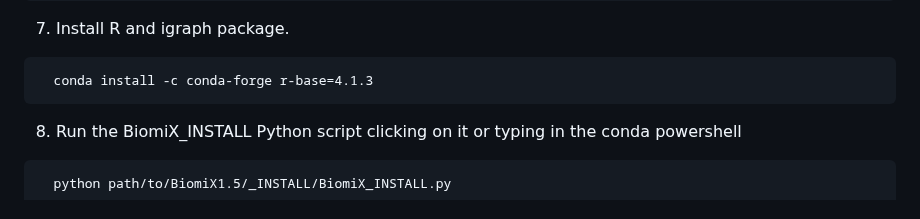
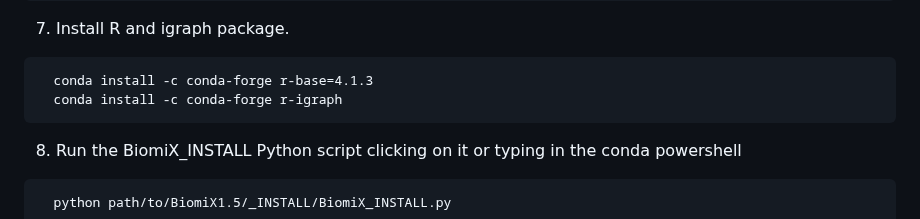
Before and after one commit to IxI-97/IxI-97.github.io, a Markdown page: README.md, the part around the change. GitHub-like rendering.

````diff
--- a/README.md
+++ b/README.md
@@ -78,6 +78,7 @@ This user-friendly tool, based on R is compatible for Linux and Microsoft OS, an
   7. Install R and igraph package.
 ```
   conda install -c conda-forge r-base=4.1.3
+  conda install -c conda-forge r-igraph
 ```
   8. Run the BiomiX_INSTALL Python script clicking on it or typing in the conda powershell
 ```
````
